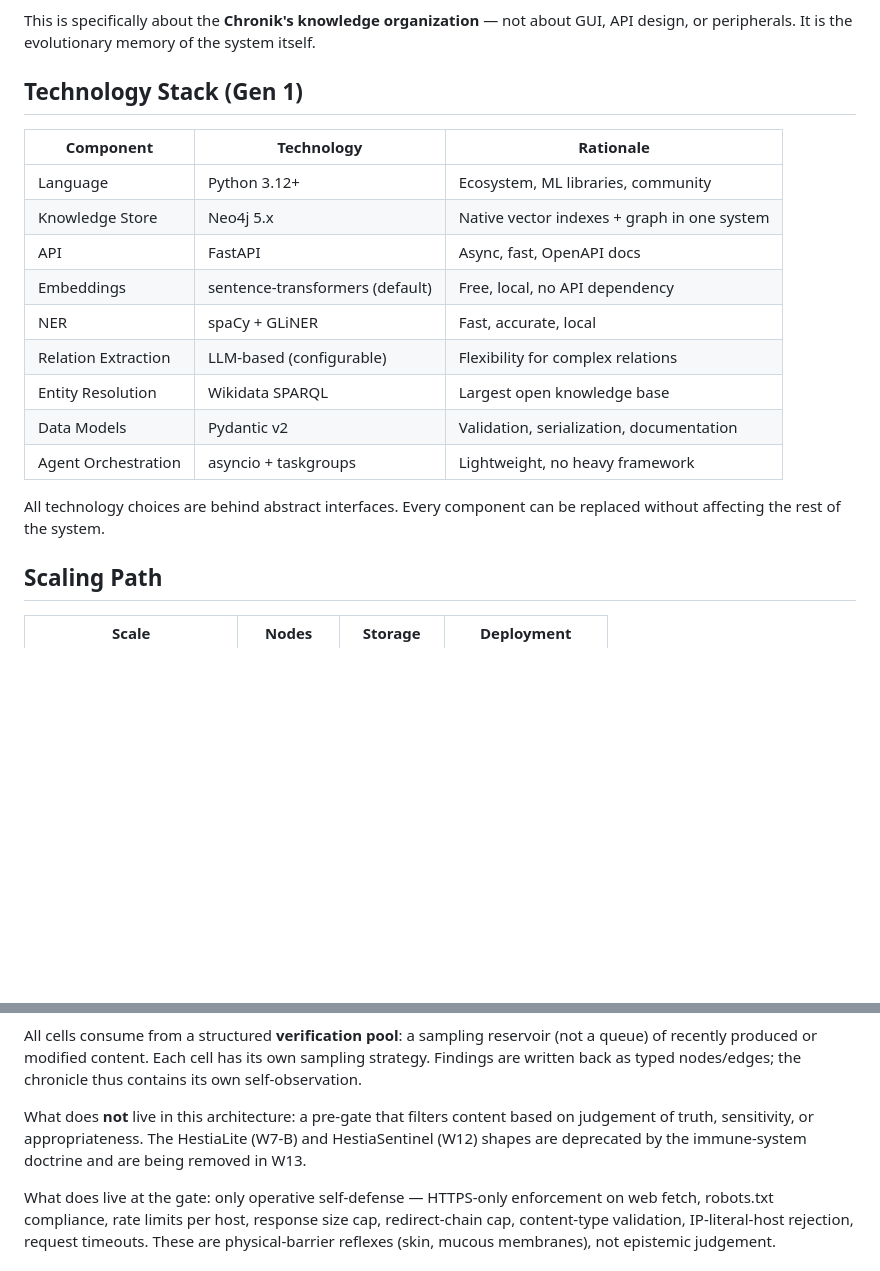
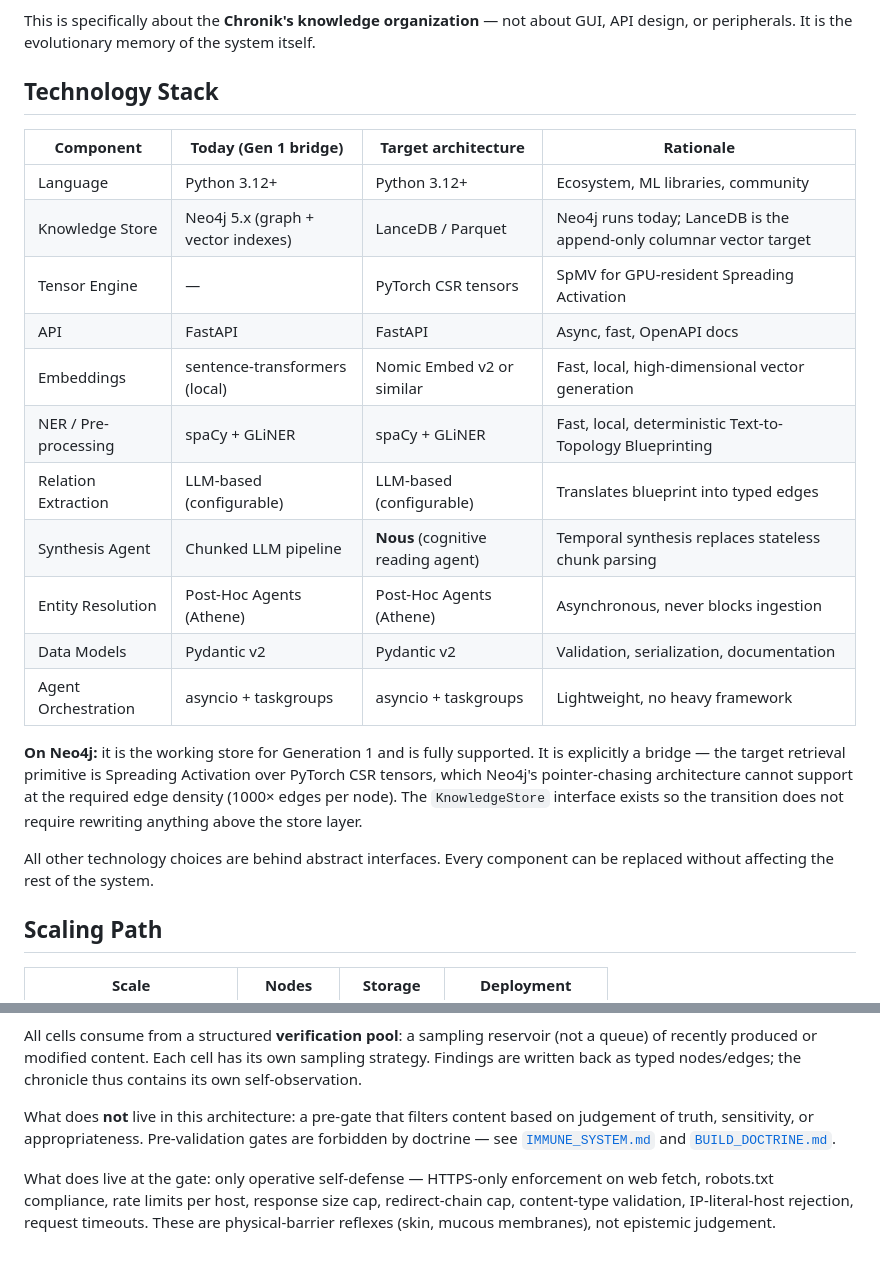
Before and after one commit to theogony-project/theogony, a Markdown page: docs/ARCHITECTURE.md, 2 parts joined by grey strips. Drawn GitHub-style; blank space fills up the shorter version.

```diff
--- a/docs/ARCHITECTURE.md
+++ b/docs/ARCHITECTURE.md
@@ -515,21 +515,25 @@ A structured system for tracking improvements, bugs, visions, and feature reques
 
 This is specifically about the **Chronik's knowledge organization** — not about GUI, API design, or peripherals. It is the evolutionary memory of the system itself.
 
-## Technology Stack (Gen 1)
+## Technology Stack
 
-| Component | Technology | Rationale |
-|-----------|-----------|-----------|
-| Language | Python 3.12+ | Ecosystem, ML libraries, community |
-| Knowledge Store | Neo4j 5.x | Native vector indexes + graph in one system |
-| API | FastAPI | Async, fast, OpenAPI docs |
-| Embeddings | sentence-transformers (default) | Free, local, no API dependency |
-| NER | spaCy + GLiNER | Fast, accurate, local |
-| Relation Extraction | LLM-based (configurable) | Flexibility for complex relations |
-| Entity Resolution | Wikidata SPARQL | Largest open knowledge base |
-| Data Models | Pydantic v2 | Validation, serialization, documentation |
-| Agent Orchestration | asyncio + taskgroups | Lightweight, no heavy framework |
+| Component | Today (Gen 1 bridge) | Target architecture | Rationale |
+|-----------|----------------------|---------------------|-----------|
+| Language | Python 3.12+ | Python 3.12+ | Ecosystem, ML libraries, community |
+| Knowledge Store | Neo4j 5.x (graph + vector indexes) | LanceDB / Parquet | Neo4j runs today; LanceDB is the append-only columnar vector target |
+| Tensor Engine | — | PyTorch CSR tensors | SpMV for GPU-resident Spreading Activation |
+| API | FastAPI | FastAPI | Async, fast, OpenAPI docs |
+| Embeddings | sentence-transformers (local) | Nomic Embed v2 or similar | Fast, local, high-dimensional vector generation |
+| NER / Pre-processing | spaCy + GLiNER | spaCy + GLiNER | Fast, local, deterministic Text-to-Topology Blueprinting |
+| Relation Extraction | LLM-based (configurable) | LLM-based (configurable) | Translates blueprint into typed edges |
+| Synthesis Agent | Chunked LLM pipeline | **Nous** (cognitive reading agent) | Temporal synthesis replaces stateless chunk parsing |
+| Entity Resolution | Post-Hoc Agents (Athene) | Post-Hoc Agents (Athene) | Asynchronous, never blocks ingestion |
+| Data Models | Pydantic v2 | Pydantic v2 | Validation, serialization, documentation |
+| Agent Orchestration | asyncio + taskgroups | asyncio + taskgroups | Lightweight, no heavy framework |
 
-All technology choices are behind abstract interfaces. Every component can be replaced without affecting the rest of the system.
+**On Neo4j:** it is the working store for Generation 1 and is fully supported. It is explicitly a bridge — the target retrieval primitive is Spreading Activation over PyTorch CSR tensors, which Neo4j's pointer-chasing architecture cannot support at the required edge density (1000× edges per node). The `KnowledgeStore` interface exists so the transition does not require rewriting anything above the store layer.
+
+All other technology choices are behind abstract interfaces. Every component can be replaced without affecting the rest of the system.
 
 ## Scaling Path
 
@@ -558,7 +562,7 @@ The five cell classes:
 
 All cells consume from a structured **verification pool**: a sampling reservoir (not a queue) of recently produced or modified content. Each cell has its own sampling strategy. Findings are written back as typed nodes/edges; the chronicle thus contains its own self-observation.
 
-What does **not** live in this architecture: a pre-gate that filters content based on judgement of truth, sensitivity, or appropriateness. The HestiaLite (W7-B) and HestiaSentinel (W12) shapes are deprecated by the immune-system doctrine and are being removed in W13.
+What does **not** live in this architecture: a pre-gate that filters content based on judgement of truth, sensitivity, or appropriateness. Pre-validation gates are forbidden by doctrine — see [`IMMUNE_SYSTEM.md`](IMMUNE_SYSTEM.md) and [`BUILD_DOCTRINE.md`](BUILD_DOCTRINE.md).
 
 What does live at the gate: only operative self-defense — HTTPS-only enforcement on web fetch, robots.txt compliance, rate limits per host, response size cap, redirect-chain cap, content-type validation, IP-literal-host rejection, request timeouts. These are physical-barrier reflexes (skin, mucous membranes), not epistemic judgement.
 
```
Also changed, not shown: CONTRIBUTING.md (+6 -4 lines), docs/VISION.md (+8 -8 lines).
